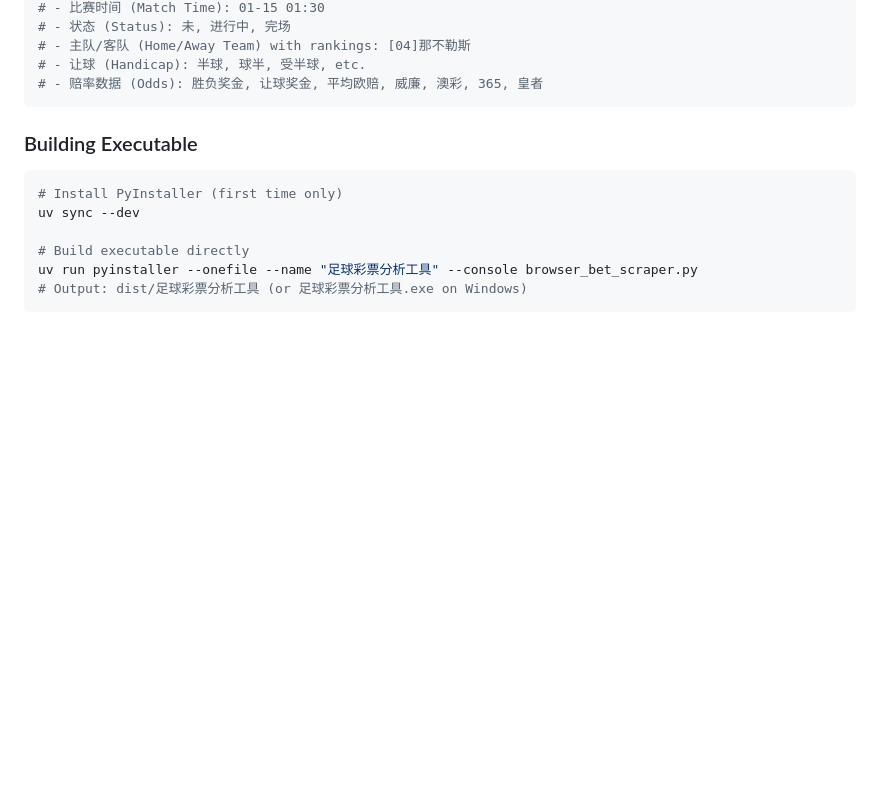
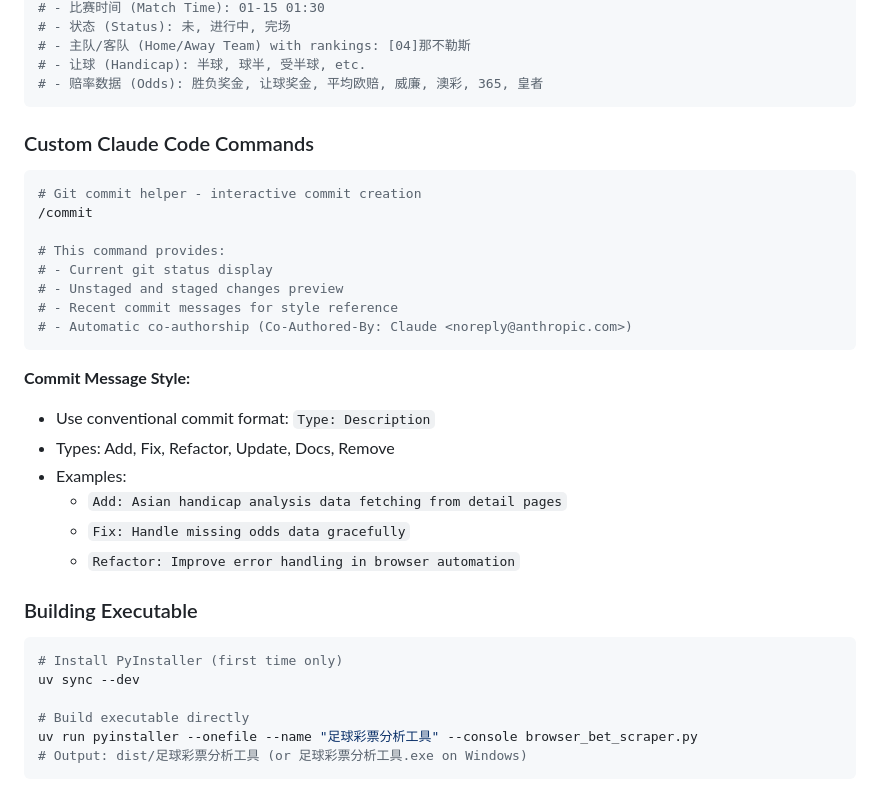
Before and after one commit to jacob-sheldon/socckergambling, a Markdown page: CLAUDE.md, the part around the change. Drawn GitHub-style; blank space fills up the shorter version.

Commit message:
Docs: Add documentation for /commit command helper
Add Custom Claude Code Commands section documenting the git commit
helper with usage examples and commit message style guidelines.

Co-Authored-By: Claude <noreply@anthropic.com>

````diff
--- a/CLAUDE.md
+++ b/CLAUDE.md
@@ -43,6 +43,27 @@ uv run generate-browser-template --enhanced-odds  # Fetch detailed odds data
 # - 让球 (Handicap): 半球, 球半, 受半球, etc.
 # - 赔率数据 (Odds): 胜负奖金, 让球奖金, 平均欧赔, 威廉, 澳彩, 365, 皇者
 ```
+
+### Custom Claude Code Commands
+
+```bash
+# Git commit helper - interactive commit creation
+/commit
+
+# This command provides:
+# - Current git status display
+# - Unstaged and staged changes preview
+# - Recent commit messages for style reference
+# - Automatic co-authorship (Co-Authored-By: Claude <noreply@anthropic.com>)
+```
+
+**Commit Message Style:**
+- Use conventional commit format: `Type: Description`
+- Types: Add, Fix, Refactor, Update, Docs, Remove
+- Examples:
+  - `Add: Asian handicap analysis data fetching from detail pages`
+  - `Fix: Handle missing odds data gracefully`
+  - `Refactor: Improve error handling in browser automation`
 
 ### Building Executable
 
````
